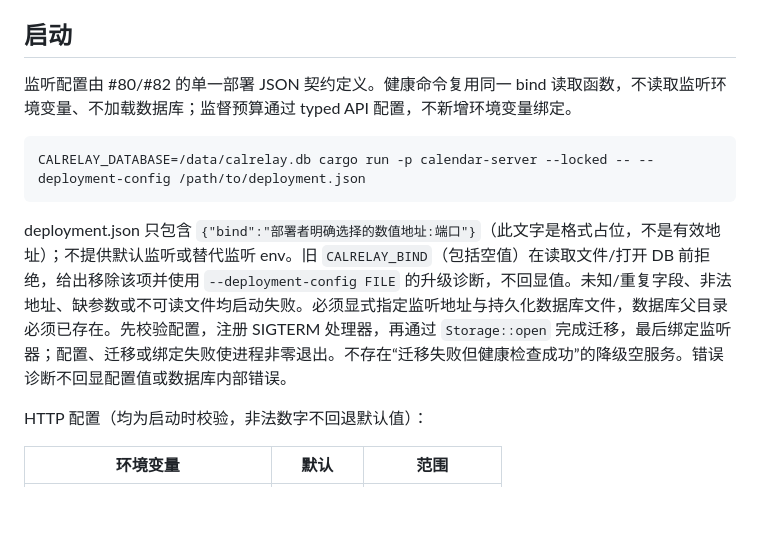
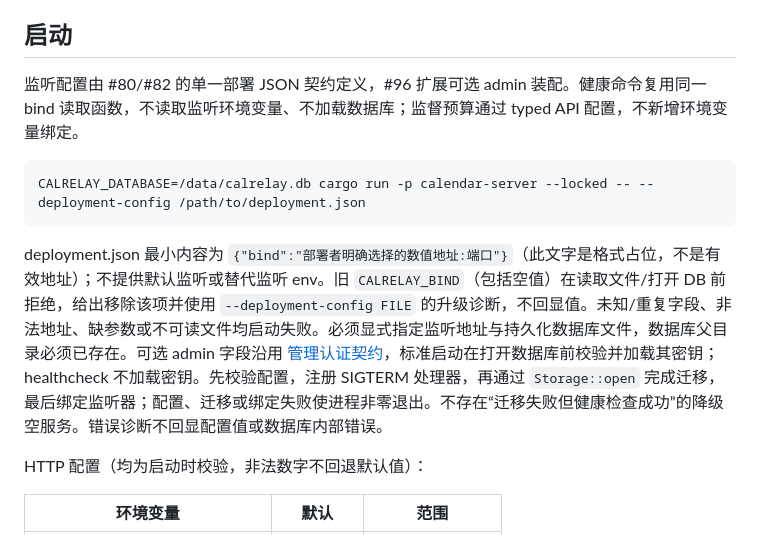
Before and after one commit to freesialuo/CalRelay, a Markdown page: docs/server-lifecycle.md, the part around the change. Drawn GitHub-style; blank space fills up the shorter version.

Commit message:
docs(ops): align health CLI with admin deployment assembly

````diff
--- a/docs/server-lifecycle.md
+++ b/docs/server-lifecycle.md
@@ -4,13 +4,13 @@
 
 ## 启动
 
-监听配置由 #80/#82 的单一部署 JSON 契约定义。健康命令复用同一 bind 读取函数，不读取监听环境变量、不加载数据库；监督预算通过 typed API 配置，不新增环境变量绑定。
+监听配置由 #80/#82 的单一部署 JSON 契约定义，#96 扩展可选 admin 装配。健康命令复用同一 bind 读取函数，不读取监听环境变量、不加载数据库；监督预算通过 typed API 配置，不新增环境变量绑定。
 
 ```sh
 CALRELAY_DATABASE=/data/calrelay.db cargo run -p calendar-server --locked -- --deployment-config /path/to/deployment.json
 ```
 
-deployment.json 只包含 `{"bind":"部署者明确选择的数值地址:端口"}`（此文字是格式占位，不是有效地址）；不提供默认监听或替代监听 env。旧 `CALRELAY_BIND`（包括空值）在读取文件/打开 DB 前拒绝，给出移除该项并使用 `--deployment-config FILE` 的升级诊断，不回显值。未知/重复字段、非法地址、缺参数或不可读文件均启动失败。必须显式指定监听地址与持久化数据库文件，数据库父目录必须已存在。先校验配置，注册 SIGTERM 处理器，再通过 `Storage::open` 完成迁移，最后绑定监听器；配置、迁移或绑定失败使进程非零退出。不存在“迁移失败但健康检查成功”的降级空服务。错误诊断不回显配置值或数据库内部错误。
+deployment.json 最小内容为 `{"bind":"部署者明确选择的数值地址:端口"}`（此文字是格式占位，不是有效地址）；不提供默认监听或替代监听 env。旧 `CALRELAY_BIND`（包括空值）在读取文件/打开 DB 前拒绝，给出移除该项并使用 `--deployment-config FILE` 的升级诊断，不回显值。未知/重复字段、非法地址、缺参数或不可读文件均启动失败。必须显式指定监听地址与持久化数据库文件，数据库父目录必须已存在。可选 admin 字段沿用 [管理认证契约](admin-auth.md)，标准启动在打开数据库前校验并加载其密钥；healthcheck 不加载密钥。先校验配置，注册 SIGTERM 处理器，再通过 `Storage::open` 完成迁移，最后绑定监听器；配置、迁移或绑定失败使进程非零退出。不存在“迁移失败但健康检查成功”的降级空服务。错误诊断不回显配置值或数据库内部错误。
 
 HTTP 配置（均为启动时校验，非法数字不回退默认值）：
 
````
Also changed, not shown: docs/core-supervision.md (+1 -1 lines).
